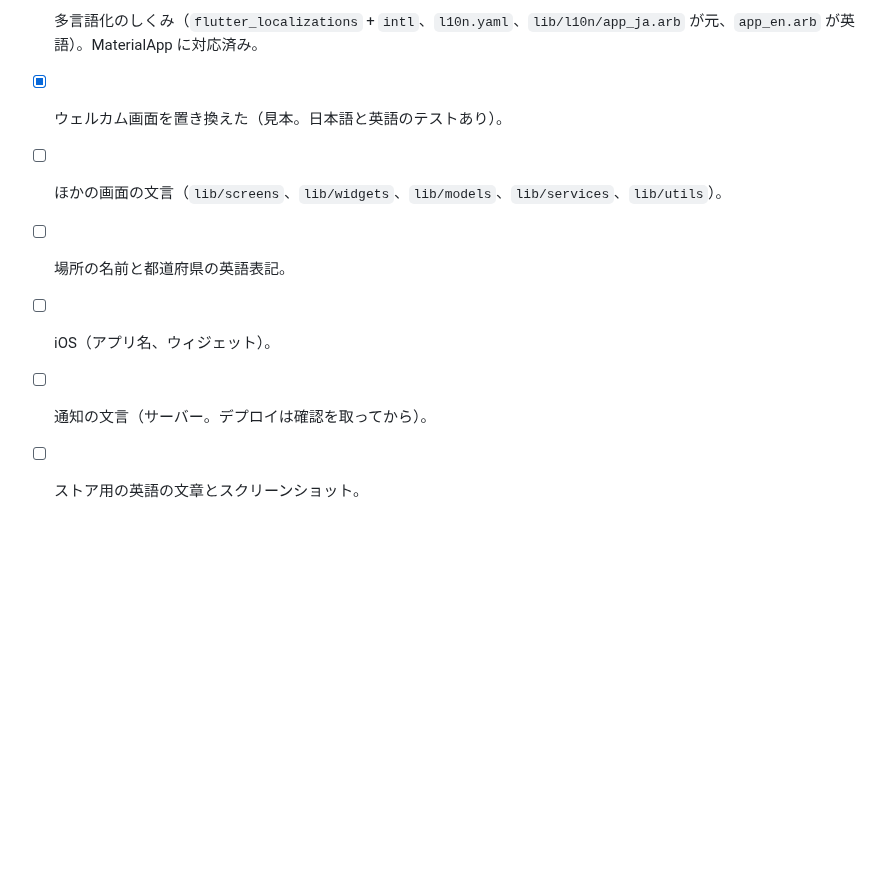
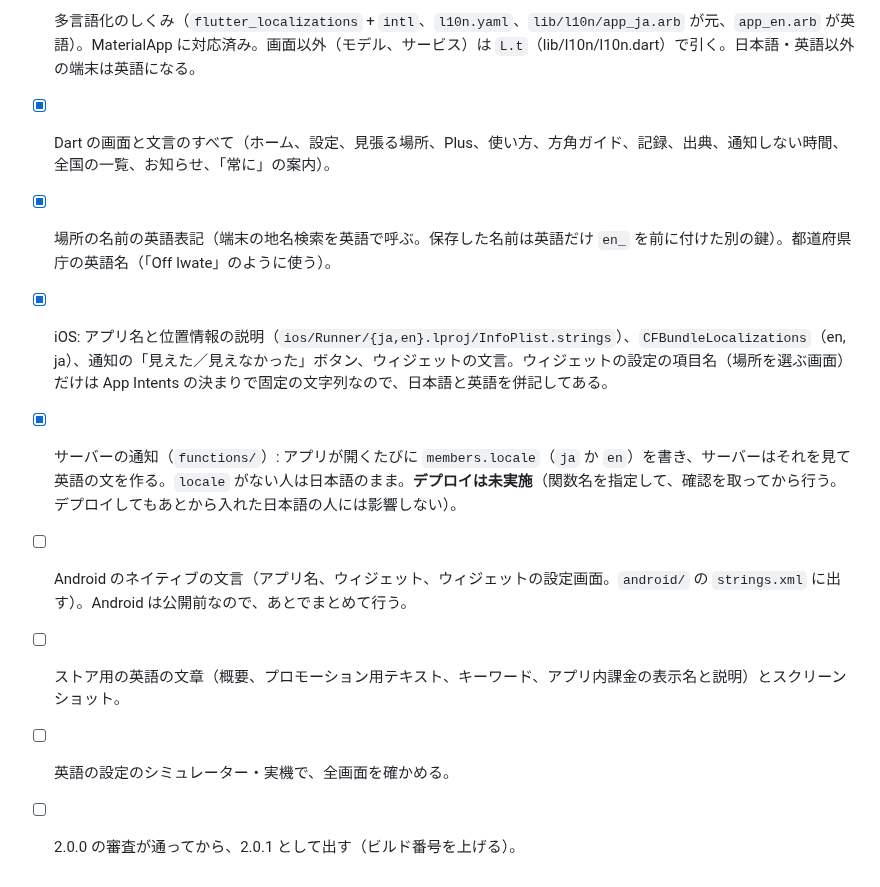
Before and after one commit to tsuchida-y/thunder_cloud_app, a Markdown page: docs/英語対応の方針.md, the part around one of its changes. GitHub-like rendering; blank space fills up the shorter version.

Commit message:
docs:英語対応の進み具合を更新する

```diff
--- a/docs/英語対応の方針.md
+++ b/docs/英語対応の方針.md
@@ -40,8 +40,10 @@
 
-- [x] 多言語化のしくみ（`flutter_localizations` + `intl`、`l10n.yaml`、`lib/l10n/app_ja.arb` が元、`app_en.arb` が英語）。MaterialApp に対応済み。
-- [x] ウェルカム画面を置き換えた（見本。日本語と英語のテストあり）。
-- [ ] ほかの画面の文言（`lib/screens`、`lib/widgets`、`lib/models`、`lib/services`、`lib/utils`）。
-- [ ] 場所の名前と都道府県の英語表記。
-- [ ] iOS（アプリ名、ウィジェット）。
-- [ ] 通知の文言（サーバー。デプロイは確認を取ってから）。
-- [ ] ストア用の英語の文章とスクリーンショット。
+- [x] 多言語化のしくみ（`flutter_localizations` + `intl`、`l10n.yaml`、`lib/l10n/app_ja.arb` が元、`app_en.arb` が英語）。MaterialApp に対応済み。画面以外（モデル、サービス）は `L.t`（lib/l10n/l10n.dart）で引く。日本語・英語以外の端末は英語になる。
+- [x] Dart の画面と文言のすべて（ホーム、設定、見張る場所、Plus、使い方、方角ガイド、記録、出典、通知しない時間、全国の一覧、お知らせ、「常に」の案内）。
+- [x] 場所の名前の英語表記（端末の地名検索を英語で呼ぶ。保存した名前は英語だけ `en_` を前に付けた別の鍵）。都道府県庁の英語名（「Off Iwate」のように使う）。
+- [x] iOS: アプリ名と位置情報の説明（`ios/Runner/{ja,en}.lproj/InfoPlist.strings`）、`CFBundleLocalizations`（en, ja）、通知の「見えた／見えなかった」ボタン、ウィジェットの文言。ウィジェットの設定の項目名（場所を選ぶ画面）だけは App Intents の決まりで固定の文字列なので、日本語と英語を併記してある。
+- [x] サーバーの通知（`functions/`）: アプリが開くたびに `members.locale`（`ja` か `en`）を書き、サーバーはそれを見て英語の文を作る。`locale` がない人は日本語のまま。**デプロイは未実施**（関数名を指定して、確認を取ってから行う。デプロイしてもあとから入れた日本語の人には影響しない）。
+- [ ] Android のネイティブの文言（アプリ名、ウィジェット、ウィジェットの設定画面。`android/` の `strings.xml` に出す）。Android は公開前なので、あとでまとめて行う。
+- [ ] ストア用の英語の文章（概要、プロモーション用テキスト、キーワード、アプリ内課金の表示名と説明）とスクリーンショット。
+- [ ] 英語の設定のシミュレーター・実機で、全画面を確かめる。
+- [ ] 2.0.0 の審査が通ってから、2.0.1 として出す（ビルド番号を上げる）。
```
Also changed, not shown: other parts of docs/英語対応の方針.md (+1 -1 lines).
